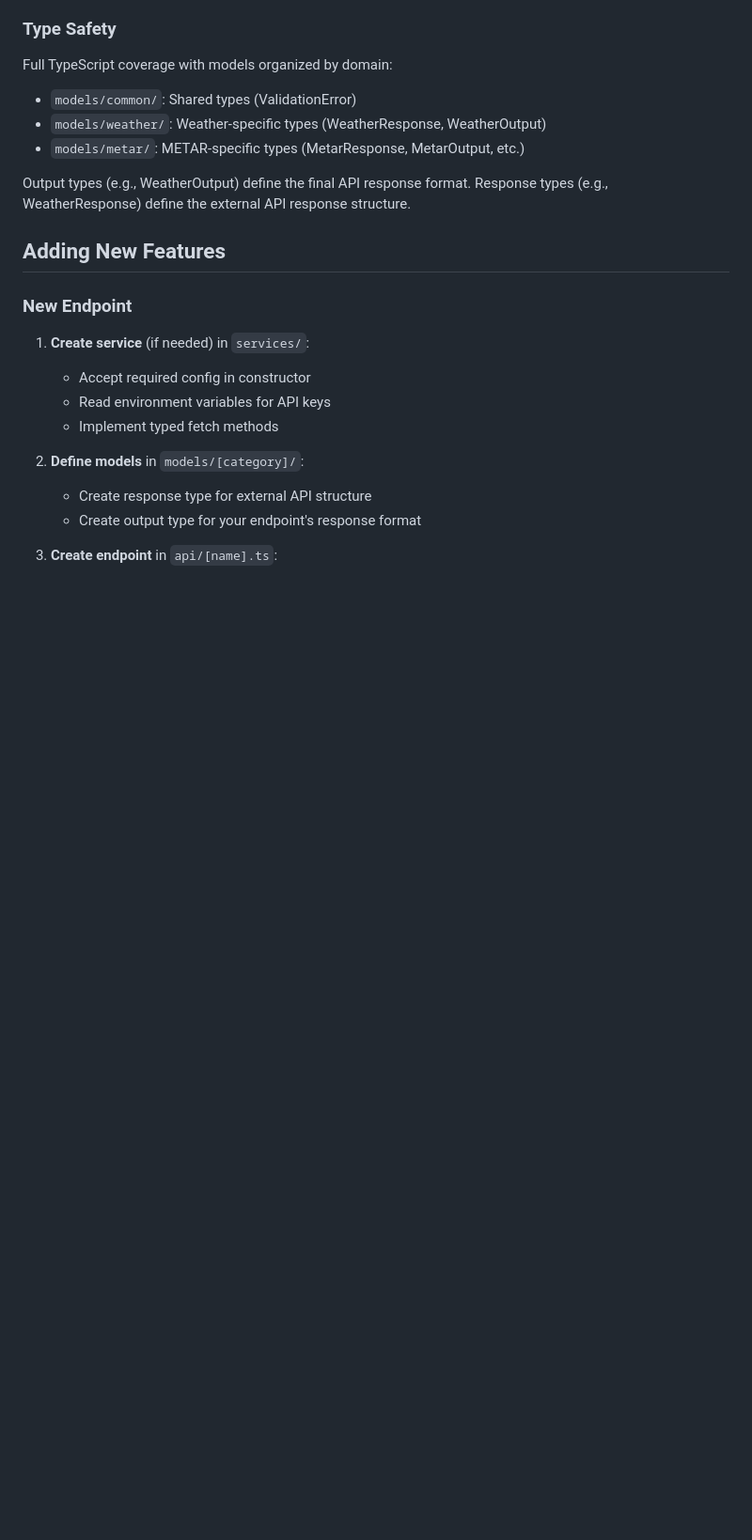
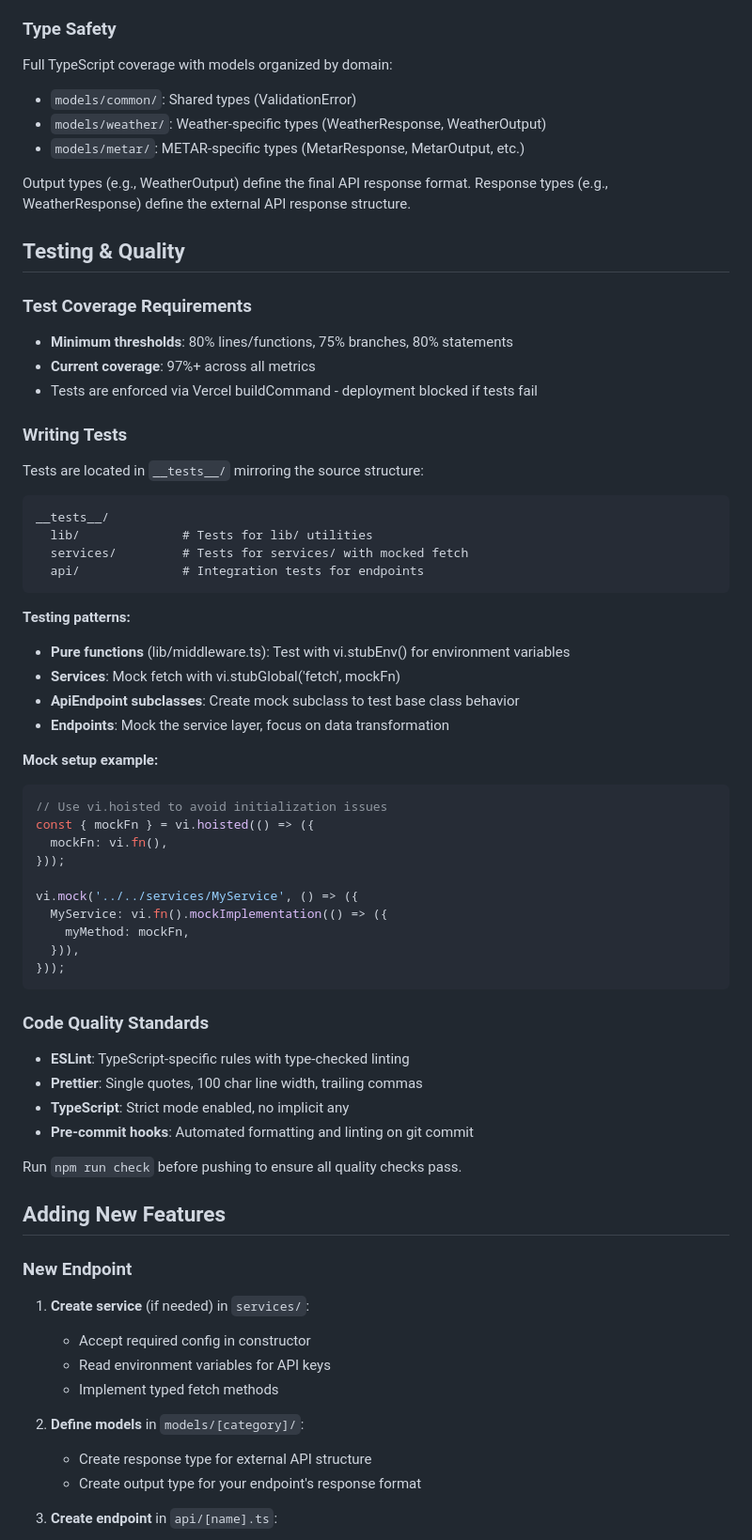
Before and after one commit to rorpage/weather-api, a Markdown page: CLAUDE.md, the part around one of its changes. Shown at 94% size. Rendered like a GitHub page; blank space fills up the shorter version.

````diff
--- a/CLAUDE.md
+++ b/CLAUDE.md
@@ -108,6 +126,56 @@ Full TypeScript coverage with models organized by domain:
 
 Output types (e.g., WeatherOutput) define the final API response format. Response types (e.g., WeatherResponse) define the external API response structure.
 
+## Testing & Quality
+
+### Test Coverage Requirements
+
+- **Minimum thresholds**: 80% lines/functions, 75% branches, 80% statements
+- **Current coverage**: 97%+ across all metrics
+- Tests are enforced via Vercel buildCommand - deployment blocked if tests fail
+
+### Writing Tests
+
+Tests are located in `__tests__/` mirroring the source structure:
+
+```
+__tests__/
+  lib/              # Tests for lib/ utilities
+  services/         # Tests for services/ with mocked fetch
+  api/              # Integration tests for endpoints
+```
+
+**Testing patterns:**
+
+- **Pure functions** (lib/middleware.ts): Test with vi.stubEnv() for environment variables
+- **Services**: Mock fetch with vi.stubGlobal('fetch', mockFn)
+- **ApiEndpoint subclasses**: Create mock subclass to test base class behavior
+- **Endpoints**: Mock the service layer, focus on data transformation
+
+**Mock setup example:**
+
+```typescript
+// Use vi.hoisted to avoid initialization issues
+const { mockFn } = vi.hoisted(() => ({
+  mockFn: vi.fn(),
+}));
+
+vi.mock('../../services/MyService', () => ({
+  MyService: vi.fn().mockImplementation(() => ({
+    myMethod: mockFn,
+  })),
+}));
+```
+
+### Code Quality Standards
+
+- **ESLint**: TypeScript-specific rules with type-checked linting
+- **Prettier**: Single quotes, 100 char line width, trailing commas
+- **TypeScript**: Strict mode enabled, no implicit any
+- **Pre-commit hooks**: Automated formatting and linting on git commit
+
+Run `npm run check` before pushing to ensure all quality checks pass.
+
 ## Adding New Features
 
 ### New Endpoint
````
Also changed, not shown: other parts of CLAUDE.md (+43 -12 lines).
